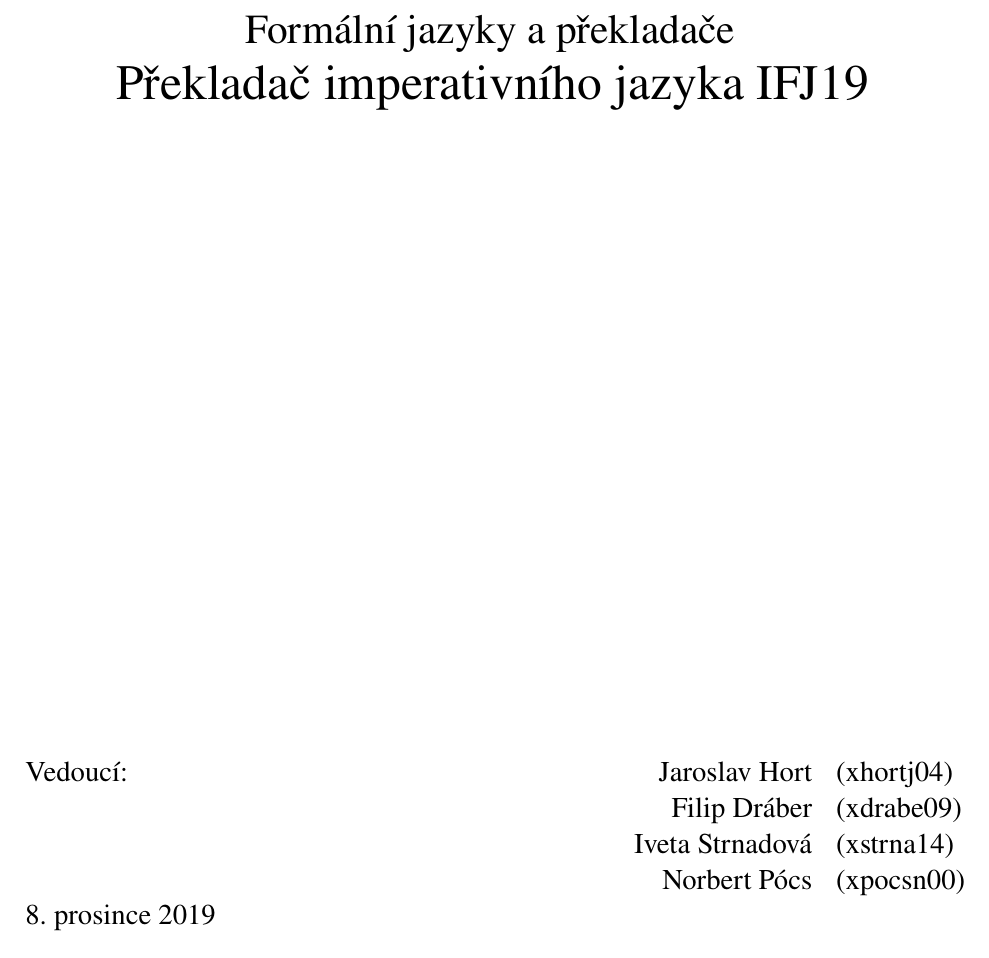
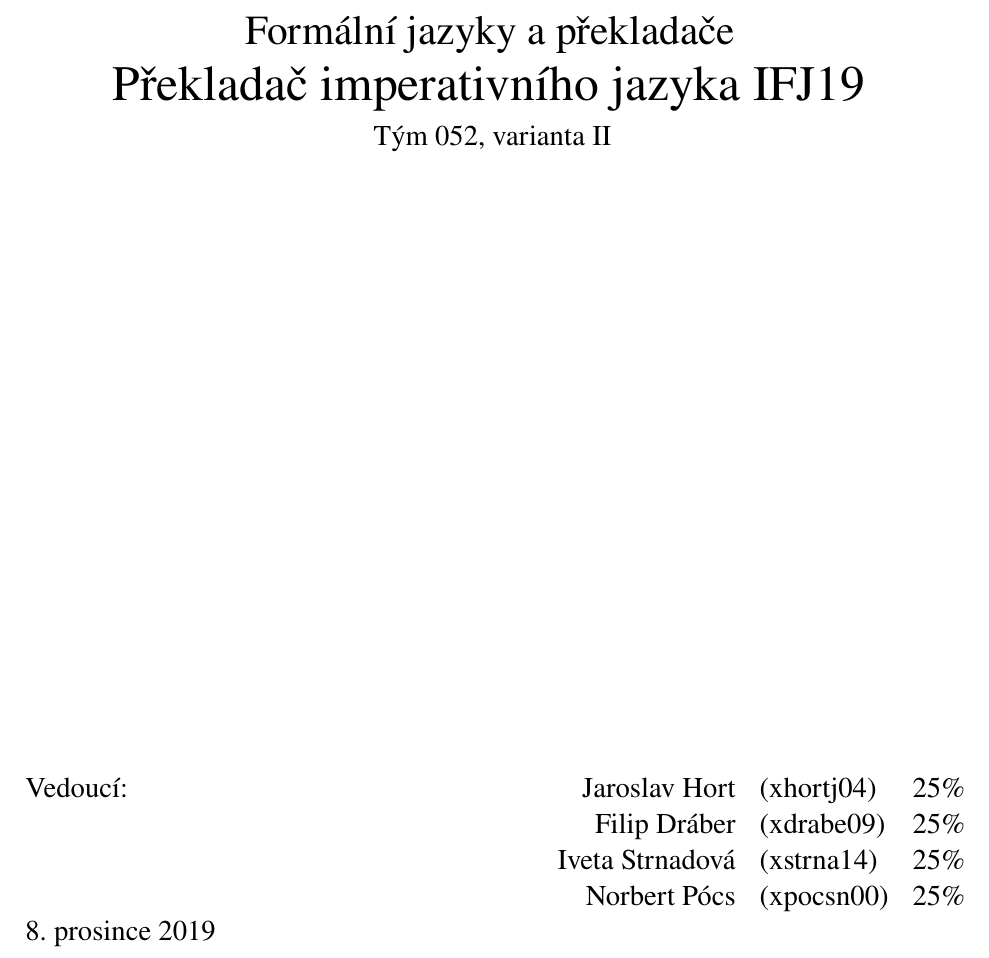
Before and after one commit to jOgmE/IFJ, a LaTeX document (dokumentace/dokumentace.tex): part of the page, cut so that both start at the same text. Compiled offline with pdfLaTeX.

Commit message:
Doc edit

```diff
--- a/dokumentace/dokumentace.tex
+++ b/dokumentace/dokumentace.tex
@@ -15,19 +15,20 @@
         \textsc{\huge Fakulta informačních technologií} \\
         \vspace{\stretch{0.382}}
         {\huge Formální jazyky a překladače \medskip}\\
-        {\Huge Překladač imperativního jazyka IFJ19}
+        {\Huge Překladač imperativního jazyka IFJ19 \medskip} \\
+        {\Large Tým 052, varianta II}
         \vspace{\stretch{0.618}}
+        \begin{table}[b]
+            \Large
+            \begin{tabularx}{\textwidth}{l X r l l}
+                Vedoucí: &  & Jaroslav Hort & (xhortj04) & 25\% \\
+                &  & Filip Dráber & (xdrabe09) & 25\% \\
+                &  & Iveta Strnadová & (xstrna14) & 25\% \\
+                &  & Norbert Pócs & (xpocsn00) & 25\% \\
+                \today &  &  & \\
+            \end{tabularx}
+        \end{table}
     \end{center}
-    \begin{table}[b]
-        \Large
-        \begin{tabularx}{\textwidth}{l X r l}
-            Vedoucí: &  & Jaroslav Hort & (xhortj04) \\
-            &  & Filip Dráber & (xdrabe09) \\
-            &  & Iveta Strnadová & (xstrna14) \\
-            &  & Norbert Pócs & (xpocsn00) \\
-            \today &  &  & \\
-        \end{tabularx}
-    \end{table}
 \end{titlepage}
 
 \end{document}
```
Also changed, not shown: dokumentace/dokumentace.pdf.
